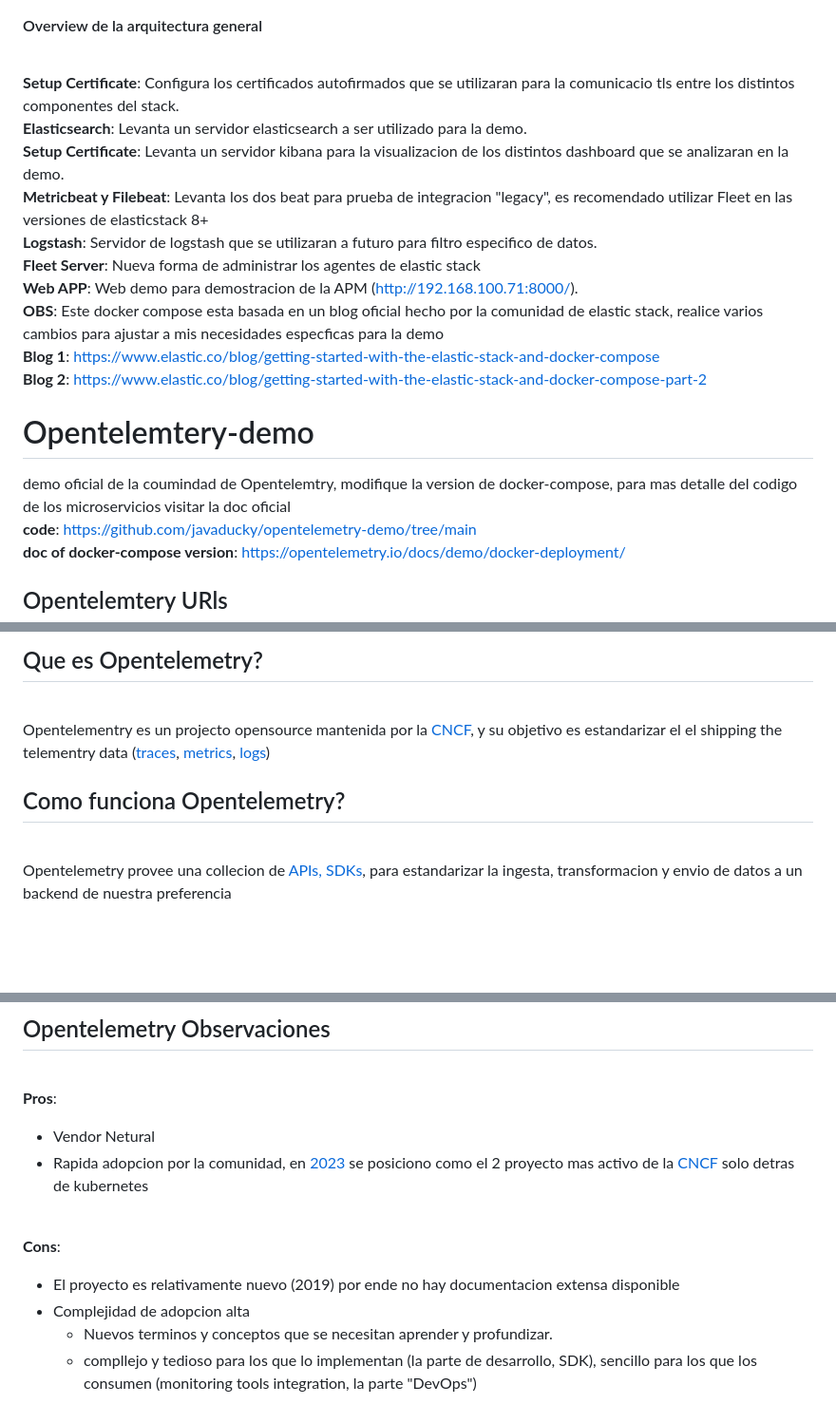
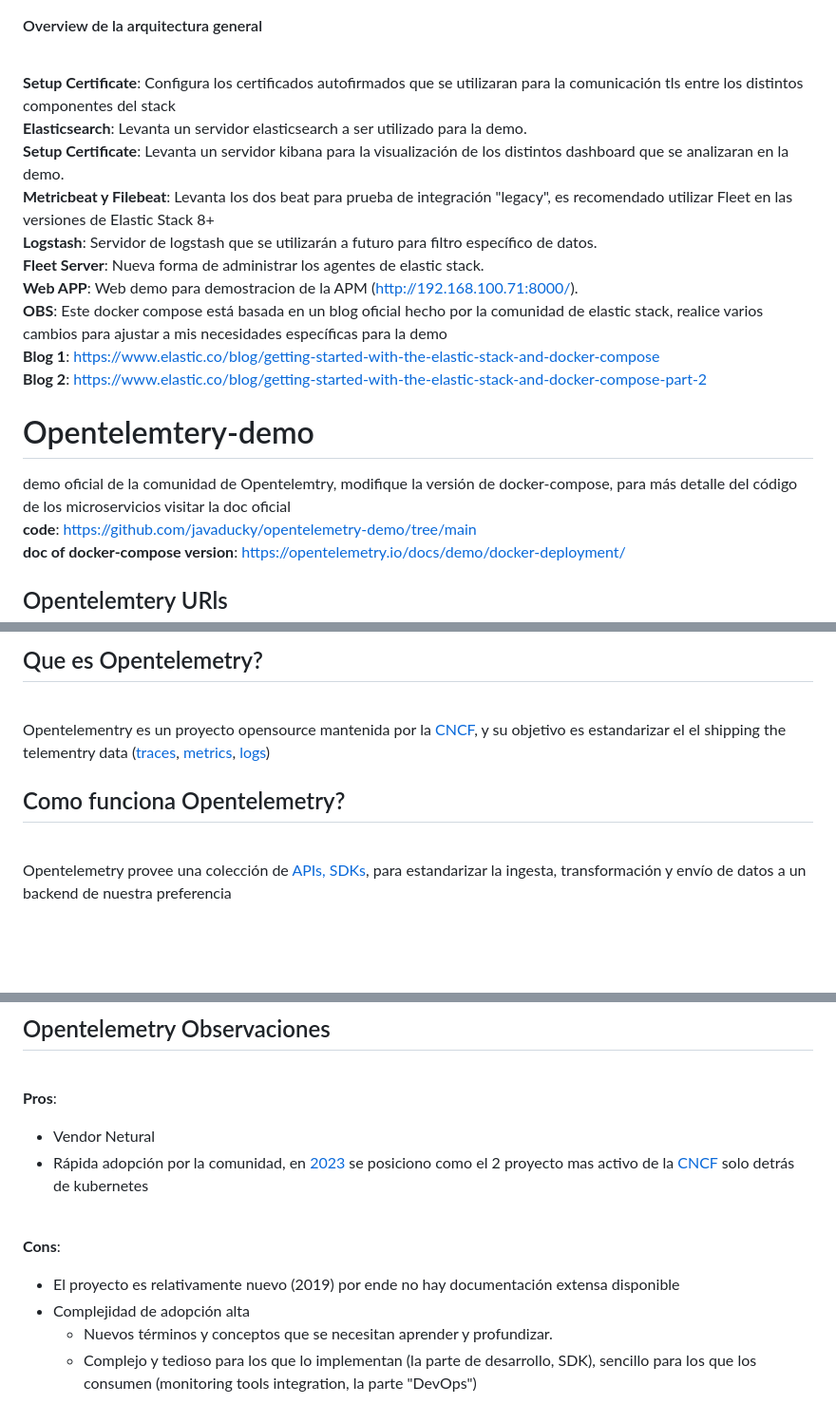
Before and after one commit to notfrannco/opentelemetry-demo, a Markdown page: README.md, 3 parts joined by grey strips. Shown at 95% size. GitHub-like rendering.

```diff
--- a/README.md
+++ b/README.md
@@ -4,19 +4,19 @@
 
 ![arquitecturadelelasticstack](https://github.com/notfrannco/opentelemetry-demo/assets/19764680/eec88277-96dc-4727-9cb3-8ec975f85e9e)
 #### Overview de la arquitectura general
-<br />**Setup Certificate**: Configura los certificados autofirmados que se utilizaran para la comunicacio tls entre los distintos componentes del stack.
+<br />**Setup Certificate**: Configura los certificados autofirmados que se utilizaran para la comunicación tls entre los distintos componentes del stack
 <br />**Elasticsearch**: Levanta un servidor elasticsearch a ser utilizado para la demo.
-<br />**Setup Certificate**: Levanta un servidor kibana para la visualizacion de los distintos dashboard que se analizaran en la demo.
-<br />**Metricbeat y Filebeat**: Levanta los dos beat para prueba de integracion "legacy", es recomendado utilizar Fleet en las versiones de elasticstack 8+
-<br />**Logstash**: Servidor de logstash que se utilizaran a futuro para filtro especifico de datos.
-<br />**Fleet Server**: Nueva forma de administrar los agentes de elastic stack
+<br />**Setup Certificate**: Levanta un servidor kibana para la visualización de los distintos dashboard que se analizaran en la demo.
+<br />**Metricbeat y Filebeat**: Levanta los dos beat para prueba de integración "legacy", es recomendado utilizar Fleet en las versiones de Elastic Stack 8+
+<br />**Logstash**: Servidor de logstash que se utilizarán a futuro para filtro específico de datos.
+<br />**Fleet Server**: Nueva forma de administrar los agentes de elastic stack.
 <br />**Web APP**: Web demo para demostracion de la APM (http://192.168.100.71:8000/).
-<br />**OBS**: Este docker compose esta basada en un blog oficial hecho por la comunidad de elastic stack, realice varios cambios para ajustar a mis necesidades especficas para la demo
+<br />**OBS**: Este docker compose está basada en un blog oficial hecho por la comunidad de elastic stack, realice varios cambios para ajustar a mis necesidades específicas para la demo
 <br />**Blog 1**: https://www.elastic.co/blog/getting-started-with-the-elastic-stack-and-docker-compose
 <br />**Blog 2**: https://www.elastic.co/blog/getting-started-with-the-elastic-stack-and-docker-compose-part-2
 
 # Opentelemtery-demo
-demo oficial de la coumindad de Opentelemtry, modifique la version de docker-compose, para mas detalle del codigo de los microservicios visitar la doc oficial
+demo oficial de la comunidad de Opentelemtry, modifique la versión de docker-compose, para más detalle del código de los microservicios visitar la doc oficial
 <br />**code**: https://github.com/javaducky/opentelemetry-demo/tree/main
 <br /> **doc of docker-compose version**: https://opentelemetry.io/docs/demo/docker-deployment/
 
@@ -30,10 +30,10 @@ demo oficial de la coumindad de Opentelemtry, modifique la version de docker-com
 
 
 ## Que es Opentelemetry?
-<br /> Opentelementry es un projecto opensource mantenida por la [CNCF](https://www.cncf.io/projects/), y su objetivo es estandarizar el el shipping the telementry data ([traces](https://opentelemetry.io/docs/concepts/signals/traces/), [metrics](https://opentelemetry.io/docs/concepts/signals/metrics/), [logs](https://opentelemetry.io/docs/concepts/signals/logs/))
+<br /> Opentelementry es un proyecto opensource mantenida por la [CNCF](https://www.cncf.io/projects/), y su objetivo es estandarizar el el shipping the telementry data ([traces](https://opentelemetry.io/docs/concepts/signals/traces/), [metrics](https://opentelemetry.io/docs/concepts/signals/metrics/), [logs](https://opentelemetry.io/docs/concepts/signals/logs/))
 
 ## Como funciona Opentelemetry?
-<br /> Opentelemetry provee una collecion de [APIs, SDKs](https://opentelemetry.io/docs/languages/), para estandarizar la ingesta, transformacion y envio de datos a un backend de nuestra preferencia
+<br /> Opentelemetry provee una colección de [APIs, SDKs](https://opentelemetry.io/docs/languages/), para estandarizar la ingesta, transformación y envío de datos a un backend de nuestra preferencia
 
 <br /><br /><br />**Diagrama de Arquitectura 1**:
 ![opentelemetrystack](https://github.com/notfrannco/opentelemetry-demo/assets/19764680/5f28ff9c-283f-43c7-9050-25f16087f49f)
@@ -50,10 +50,10 @@ demo oficial de la coumindad de Opentelemtry, modifique la version de docker-com
 ## Opentelemetry Observaciones
 <br />**Pros**:
 - Vendor Netural
-- Rapida adopcion por la comunidad, en [2023](https://www.cncf.io/blog/2023/10/27/october-2023-where-we-are-with-velocity-of-cncf-lf-and-top-30-open-source-projects/) se posiciono como el 2 proyecto mas activo de la [CNCF](https://www.cncf.io/) solo detras de kubernetes
+- Rápida adopción por la comunidad, en [2023](https://www.cncf.io/blog/2023/10/27/october-2023-where-we-are-with-velocity-of-cncf-lf-and-top-30-open-source-projects/) se posiciono como el 2 proyecto mas activo de la [CNCF](https://www.cncf.io/) solo detrás de kubernetes
 
 <br />**Cons**:
-- El proyecto es relativamente nuevo (2019) por ende no hay documentacion extensa disponible
-- Complejidad de adopcion alta
-  -  Nuevos terminos y conceptos que se necesitan aprender y profundizar.
-  -  compllejo y tedioso para los que lo implementan (la parte de desarrollo, SDK), sencillo para los que los consumen (monitoring tools integration, la parte "DevOps")
+- El proyecto es relativamente nuevo (2019) por ende no hay documentación extensa disponible
+- Complejidad de adopción alta
+  -  Nuevos términos y conceptos que se necesitan aprender y profundizar.
+  -  Complejo y tedioso para los que lo implementan (la parte de desarrollo, SDK), sencillo para los que los consumen (monitoring tools integration, la parte "DevOps")
```
